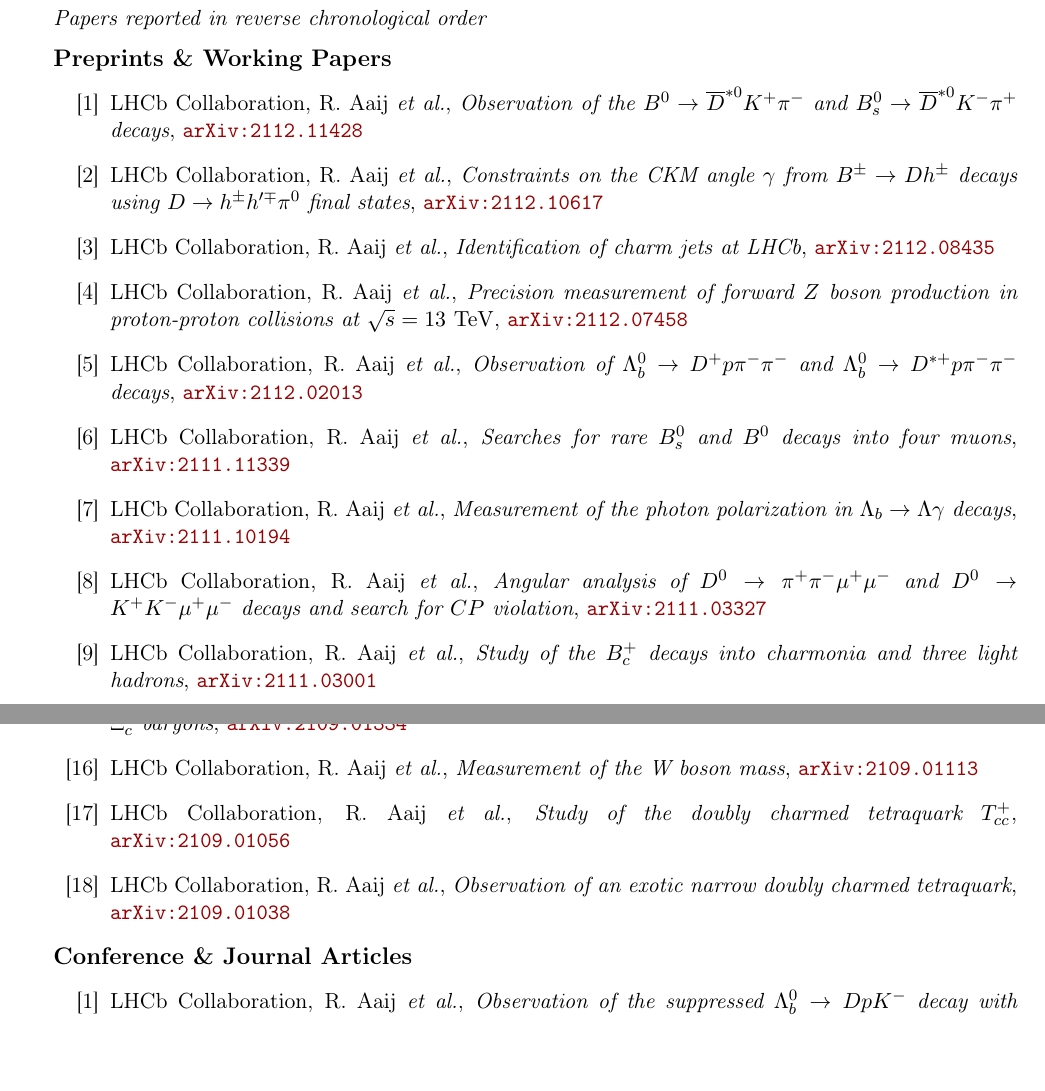
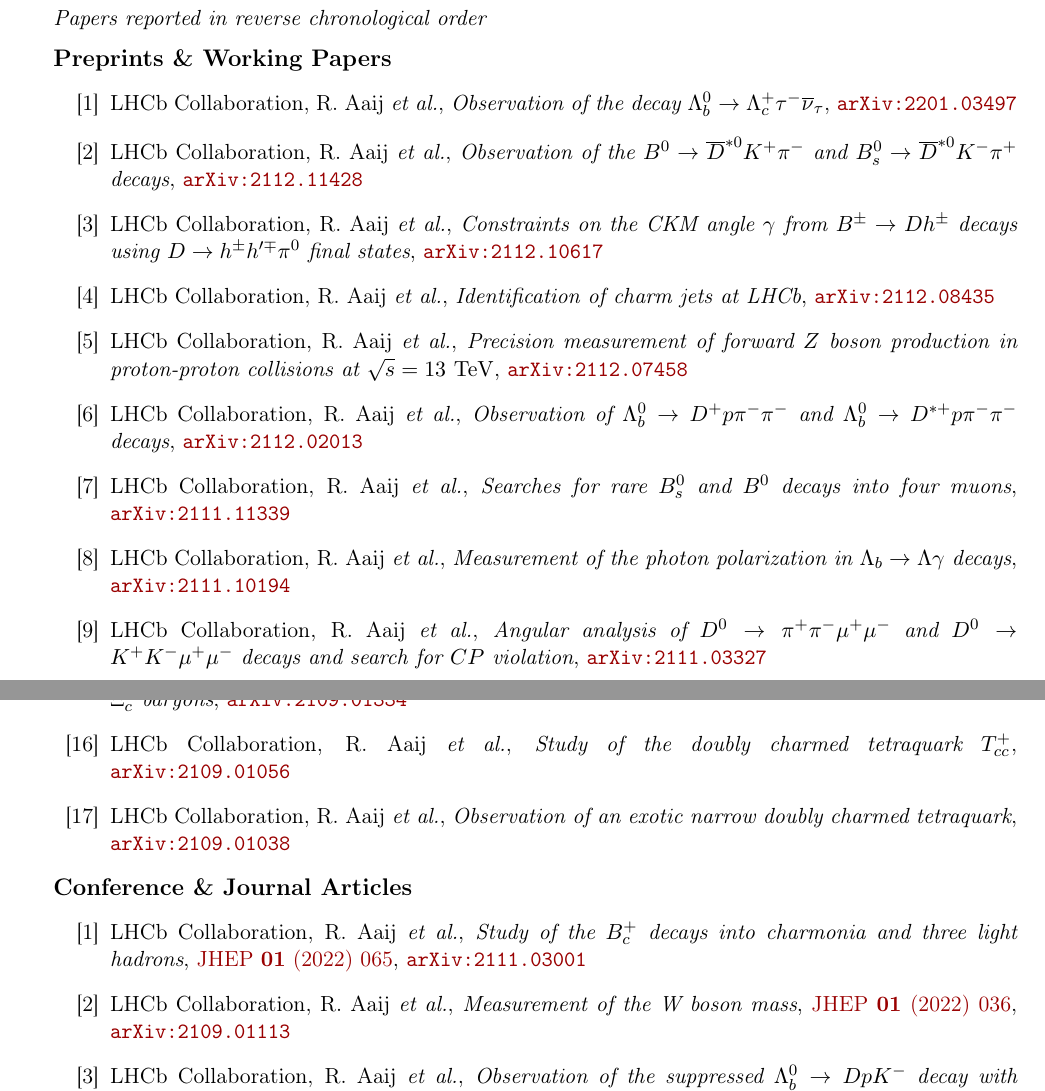
Before and after one commit to mbarbetti/cv-barbetti, a LaTeX CV (academic-cv/main/src/main.tex, which reads academic-cv/main/src/publications.tex): two parts of pages 3 and 4 of 6, joined at a grey line, cut so that both start at the same text, the shorter picture padded with empty space. Compiled offline with pdfLaTeX.

Commit message:
Updates from Overleaf

```diff
--- a/academic-cv/main/src/publications.tex
+++ b/academic-cv/main/src/publications.tex
@@ -20,6 +20,10 @@
   %%% ===========
   \journal{Preprints \& Working Papers}
   \begin{enumerate}[label={[\arabic*]}, leftmargin=1.5cm]
+    %
+    \item LHCb Collaboration, R. Aaij \emph{et al.},
+    \emph{Observation of the decay $\Lambda_b^0 \rightarrow \Lambda_c^+\tau^-\overline{\nu}_{\tau}$},
+    \arxiv{2201.03497}
     %
     \item LHCb Collaboration, R. Aaij \emph{et al.},
     \emph{Observation of the $B^0\rightarrow\overline{D}^{*0}K^{+}\pi^{-}$ and $B_s^0\rightarrow\overline{D}^{*0}K^{-}\pi^{+}$ decays},
@@ -55,10 +59,6 @@
     \arxiv{2111.03327}
     %
     \item LHCb Collaboration, R. Aaij \emph{et al.},
-    \emph{Study of the $B_c^+$ decays into charmonia and three light hadrons},
-    \arxiv{2111.03001}
-    %
-    \item LHCb Collaboration, R. Aaij \emph{et al.},
     \emph{Tests of lepton universality using $B^0\to K^0_S \ell^+ \ell^-$ and $B^+\to K^{*+}\ell^+\ell^-$ decays},
     \arxiv{2110.09501}
     %
@@ -82,10 +82,6 @@
     \emph{Measurement of the lifetimes of promptly produced $\Omega^{0}_{c}$ and $\Xi^{0}_{c}$ baryons},
     \arxiv{2109.01334}
     %
-    \item LHCb Collaboration, R. Aaij \emph{et al.},
-    \emph{Measurement of the W boson mass},
-    \arxiv{2109.01113}
-    %
     \sloppy
     \item LHCb Collaboration, R. Aaij \emph{et al.},
     \emph{Study of the doubly charmed tetraquark $T_{cc}^+$},
@@ -101,6 +97,16 @@
   %%% ==================
   \journal{Conference \& Journal Articles}
   \begin{enumerate}[label={[\arabic*]}, leftmargin=1.5cm]
+    %
+    \item LHCb Collaboration, R. Aaij \emph{et al.},
+    \emph{Study of the $B_c^+$ decays into charmonia and three light hadrons},
+    \href{https://doi.org/10.1007/JHEP01(2022)065}{JHEP \textbf{01} (2022) 065},
+    \arxiv{2111.03001}
+    %
+    \item LHCb Collaboration, R. Aaij \emph{et al.},
+    \emph{Measurement of the W boson mass},
+    \href{https://doi.org/10.1007/JHEP01(2022)036}{JHEP \textbf{01} (2022) 036},
+    \arxiv{2109.01113}
     %
     \item LHCb Collaboration, R. Aaij \emph{et al.},
     \emph{Observation of the suppressed $\Lambda_b^0\to D p K^-$ decay with $D\to K^+ \pi^-$ and measurement of its $C\!P$ asymmetry},
```
Also changed, not shown: academic-cv/main/src/education.tex (+1 -1 lines), academic-cv/main/cv-barbetti.pdf.
